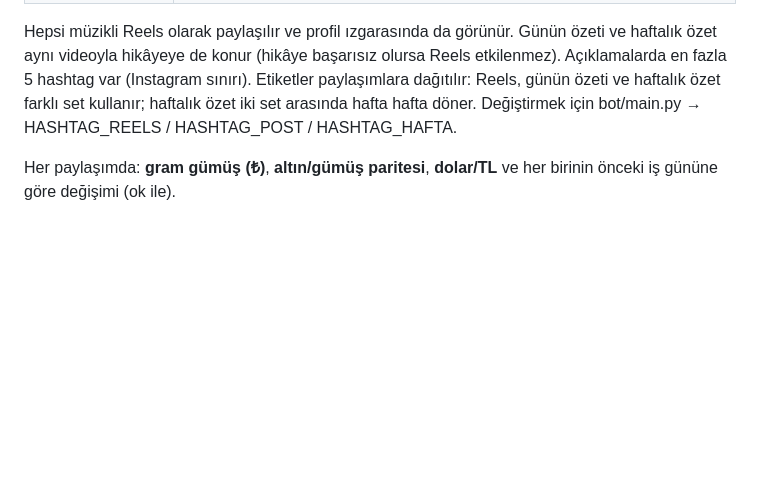
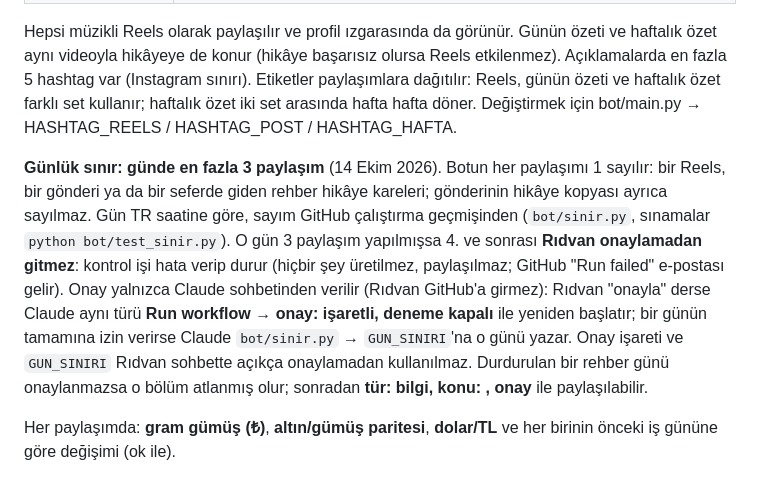
Before and after one commit to ridvancoskun1975-cpu/gumus-bot, a Markdown page: README.md, the part around the change. Rendered like a GitHub page; blank space fills up the shorter version.

Commit message:
Günlük sınır: README ve Claude kuralları (onay yalnızca sohbetten)
Co-Authored-By: Claude Opus 5.5 <noreply@anthropic.com>
Claude-Session: https://claude.ai/code/session_01VDAUzu5BXYCCim3dgQPHU9

```diff
--- a/README.md
+++ b/README.md
@@ -10,6 +10,8 @@ Instagram'a otomatik paylaşım yapar:
 | Pazar ~11:00 | Yapay zekâ yorumu: kısa, orta ve uzun vade (kaydırmalı 4 görsel, müziksiz) |
 
 Hepsi müzikli Reels olarak paylaşılır ve profil ızgarasında da görünür. Günün özeti ve haftalık özet aynı videoyla hikâyeye de konur (hikâye başarısız olursa Reels etkilenmez). Açıklamalarda en fazla 5 hashtag var (Instagram sınırı). Etiketler paylaşımlara dağıtılır: Reels, günün özeti ve haftalık özet farklı set kullanır; haftalık özet iki set arasında hafta hafta döner. Değiştirmek için bot/main.py → HASHTAG_REELS / HASHTAG_POST / HASHTAG_HAFTA.
+
+**Günlük sınır: günde en fazla 3 paylaşım** (14 Ekim 2026). Botun her paylaşımı 1 sayılır: bir Reels, bir gönderi ya da bir seferde giden rehber hikâye kareleri; gönderinin hikâye kopyası ayrıca sayılmaz. Gün TR saatine göre, sayım GitHub çalıştırma geçmişinden (`bot/sinir.py`, sınamalar `python bot/test_sinir.py`). O gün 3 paylaşım yapılmışsa 4. ve sonrası **Rıdvan onaylamadan gitmez**: kontrol işi hata verip durur (hiçbir şey üretilmez, paylaşılmaz; GitHub "Run failed" e-postası gelir). Onay yalnızca Claude sohbetinden verilir (Rıdvan GitHub'a girmez): Rıdvan "onayla" derse Claude aynı türü **Run workflow → onay: işaretli, deneme kapalı** ile yeniden başlatır; bir günün tamamına izin verirse Claude `bot/sinir.py` → `GUN_SINIRI`'na o günü yazar. Onay işareti ve `GUN_SINIRI` Rıdvan sohbette açıkça onaylamadan kullanılmaz. Durdurulan bir rehber günü onaylanmazsa o bölüm atlanmış olur; sonradan **tür: bilgi, konu: <no>, onay** ile paylaşılabilir.
 
 Her paylaşımda: **gram gümüş (₺)**, **altın/gümüş paritesi**, **dolar/TL** ve her birinin önceki iş gününe göre değişimi (ok ile).
 
```
Also changed, not shown: CLAUDE.md (added, +12 -0 lines).
